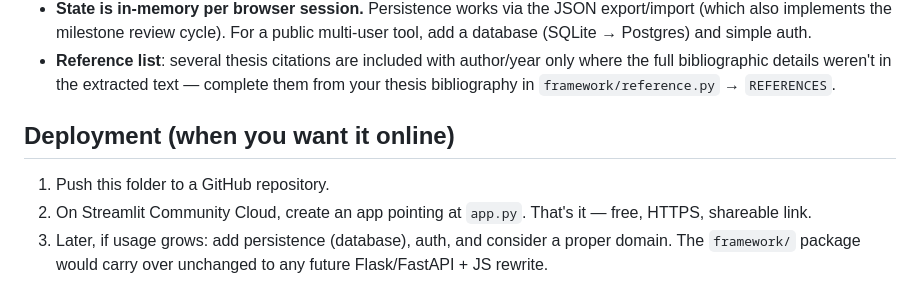
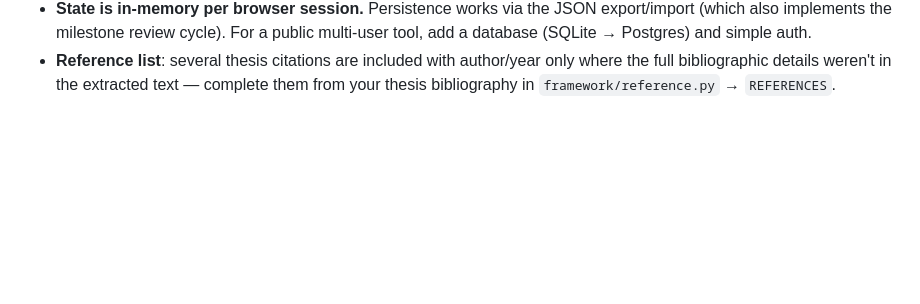
Before and after one commit to sweetheartapi/env_impact_tool, a Markdown page: README.md, the part around the change. Rendered like a GitHub page; blank space fills up the shorter version.

```diff
--- a/README.md
+++ b/README.md
@@ -108,12 +108,3 @@ pdftoppm -jpeg -r 100 out.pdf page
   author/year only where the full bibliographic details weren't in the
   extracted text — complete them from your thesis bibliography in
   `framework/reference.py` → `REFERENCES`.
-
-## Deployment (when you want it online)
-
-1. Push this folder to a GitHub repository.
-2. On Streamlit Community Cloud, create an app pointing at `app.py`.
-   That's it — free, HTTPS, shareable link.
-3. Later, if usage grows: add persistence (database), auth, and consider
-   a proper domain. The `framework/` package would carry over unchanged
-   to any future Flask/FastAPI + JS rewrite.
```
